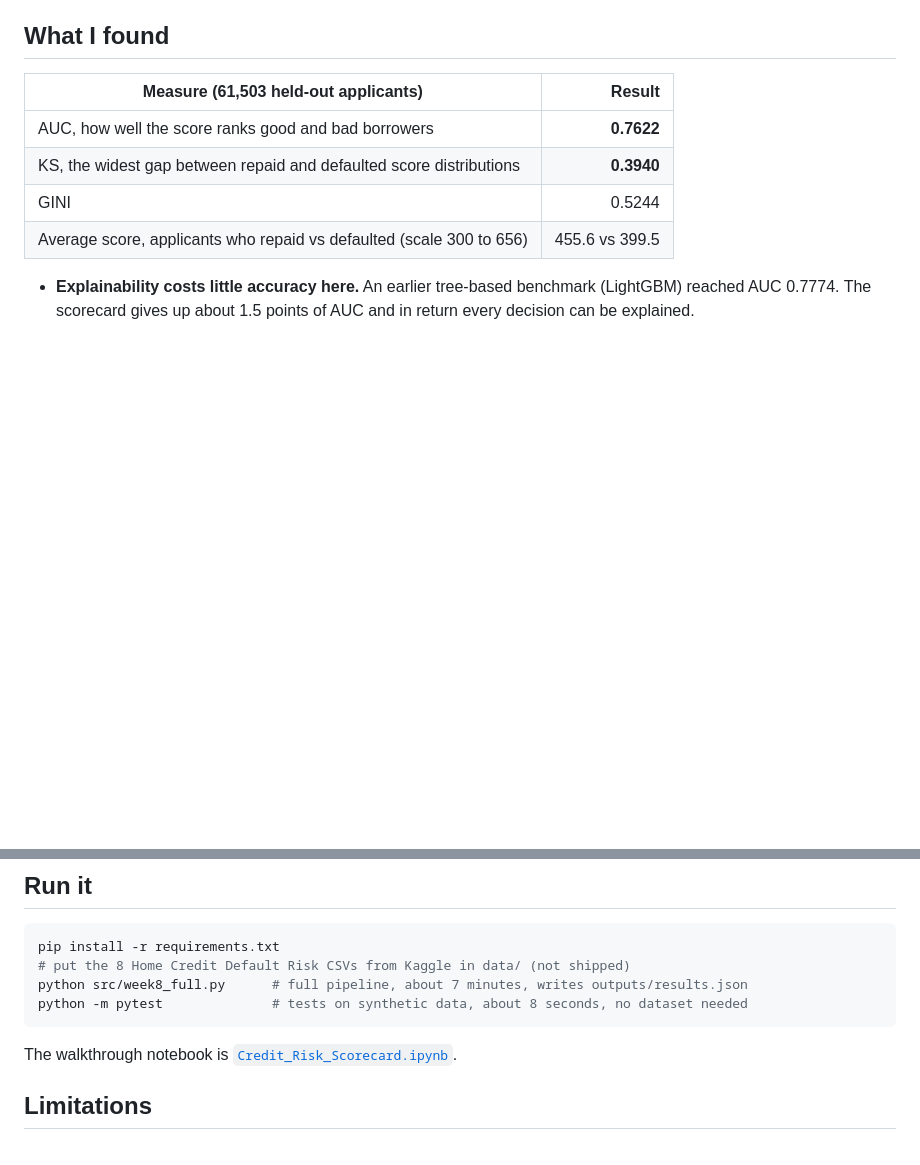
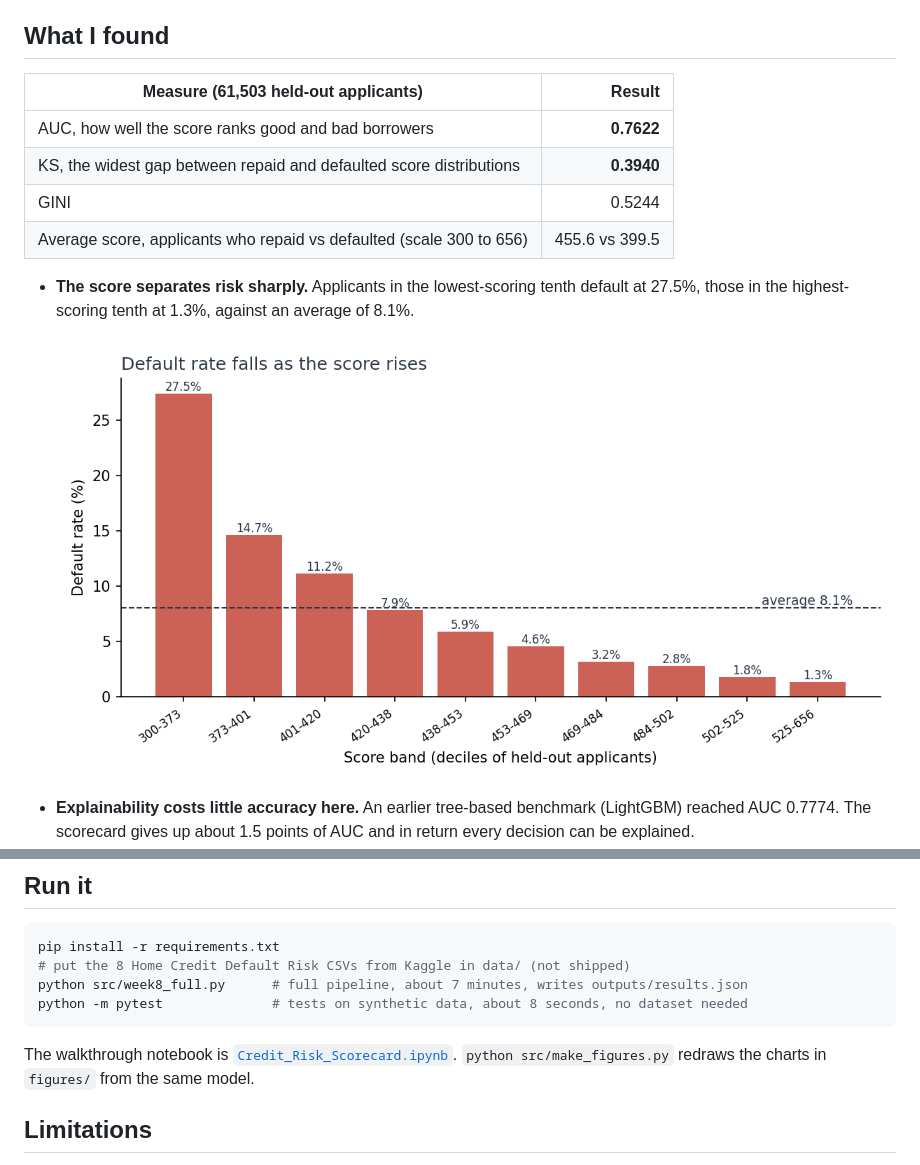
Before and after one commit to alvenyuka/Credit-Risk-Scorecard, a Markdown page: README.md, 2 parts joined by grey strips. Rendered like a GitHub page; pictures changed too: figures/default_rate_by_band.png (added); blank space fills up the shorter version.

Commit message:
Add score-band charts drawn from the model that writes results.json

````diff
--- a/README.md
+++ b/README.md
@@ -26,6 +26,11 @@ example "lost 18 points on employment history".
 | KS, the widest gap between repaid and defaulted score distributions | **0.3940** |
 | GINI | 0.5244 |
 | Average score, applicants who repaid vs defaulted (scale 300 to 656) | 455.6 vs 399.5 |
+
+- **The score separates risk sharply.** Applicants in the lowest-scoring tenth default at 27.5%, those in the
+  highest-scoring tenth at 1.3%, against an average of 8.1%.
+
+  ![Default rate by score decile, falling from 27.5% in the lowest band to 1.3% in the highest](figures/default_rate_by_band.png)
 
 - **Explainability costs little accuracy here.** An earlier tree-based benchmark (LightGBM) reached AUC
   0.7774. The scorecard gives up about 1.5 points of AUC and in return every decision can be explained.
@@ -60,7 +65,7 @@ python src/week8_full.py      # full pipeline, about 7 minutes, writes outputs/r
 python -m pytest              # tests on synthetic data, about 8 seconds, no dataset needed
 ```
 
-The walkthrough notebook is [`Credit_Risk_Scorecard.ipynb`](Credit_Risk_Scorecard.ipynb).
+The walkthrough notebook is [`Credit_Risk_Scorecard.ipynb`](Credit_Risk_Scorecard.ipynb). `python src/make_figures.py` redraws the charts in `figures/` from the same model.
 
 ## Limitations
 
````
Also changed, not shown: figures/score_distribution.png (added), 3 other files.
